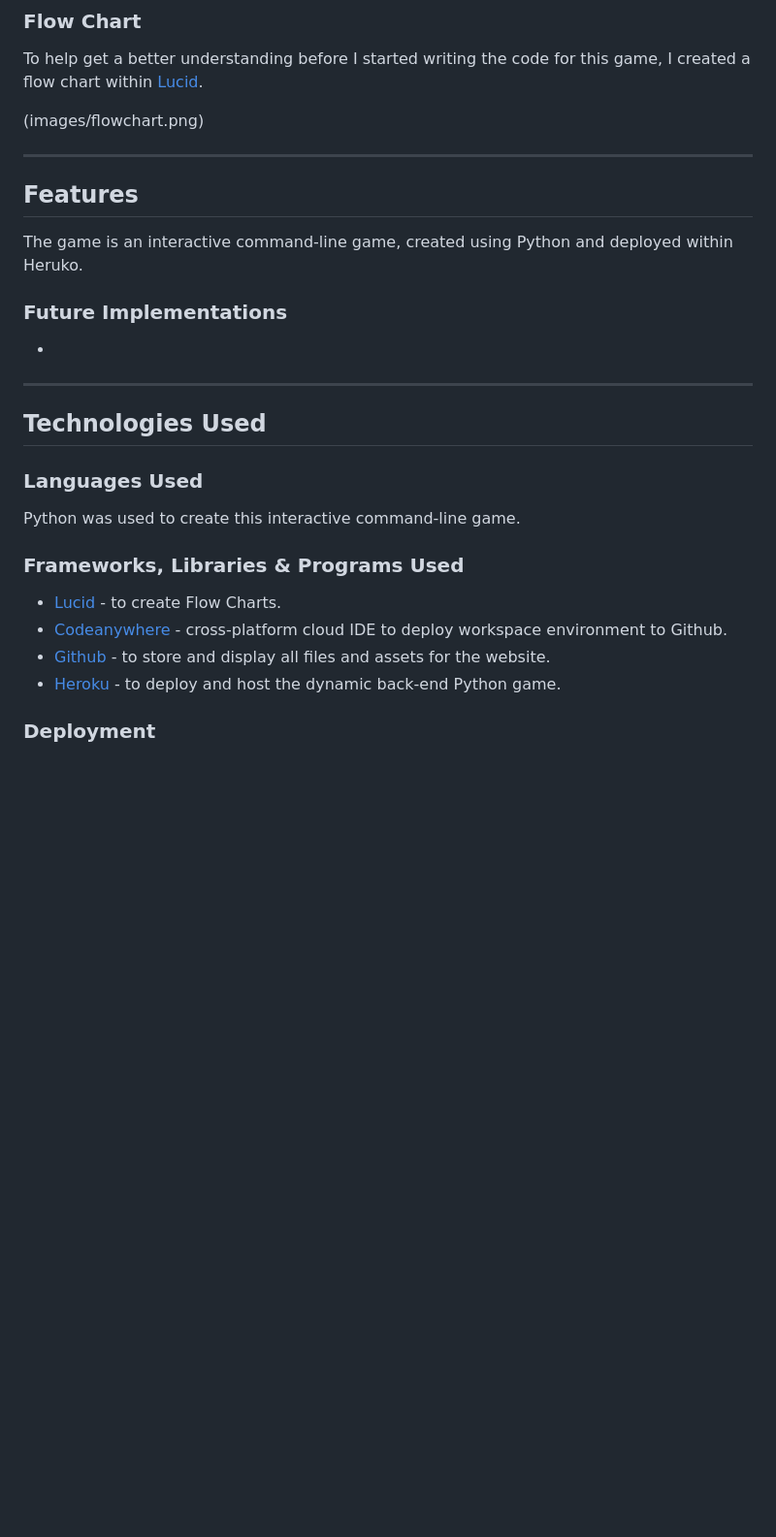
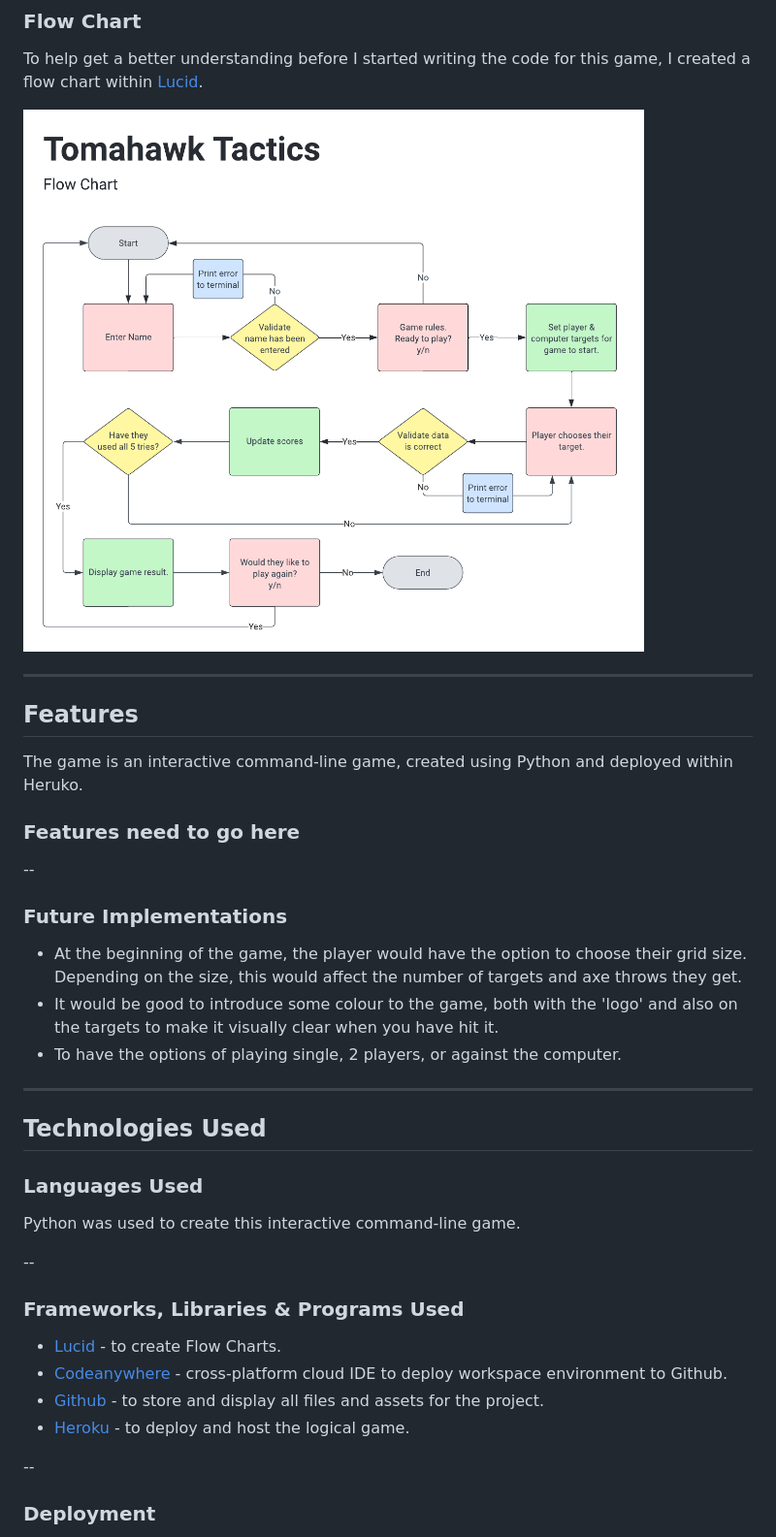
Before and after one commit to rachaelbabister/tomahawk-tactics, a Markdown page: README.md, the part around one of its changes. Shown at 97% size. Rendered like a GitHub page; blank space fills up the shorter version.

```diff
--- a/README.md
+++ b/README.md
@@ -69,7 +72,7 @@ GITHUB PAGES
 
 To help get a better understanding before I started writing the code for this game, I created a flow chart within [Lucid](https://lucid.app/).
 
-(images/flowchart.png)
+![Tomahawk Tactics Flow Chart](images/flowchart.png)
 
 
 ---
@@ -78,11 +81,16 @@ To help get a better understanding before I started writing the code for this ga
 
 The game is an interactive command-line game, created using Python and deployed within Heruko.
 
-###
+### Features need to go here
 
+
+
+--
 ### Future Implementations
 
--
+- At the beginning of the game, the player would have the option to choose their grid size. Depending on the size, this would affect the number of targets and axe throws they get.
+- It would be good to introduce some colour to the game, both with the 'logo' and also on the targets to make it visually clear when you have hit it.
+- To have the options of playing single, 2 players, or against the computer.
 
 ---
 
@@ -92,13 +100,15 @@ The game is an interactive command-line game, created using Python and deployed
 
 Python was used to create this interactive command-line game.
 
+--
 ### Frameworks, Libraries & Programs Used
 
 - [Lucid](https://lucid.app/) - to create Flow Charts.
 - [Codeanywhere](https://app.codeanywhere.com/) - cross-platform cloud IDE to deploy workspace environment to Github.
-- [Github](https://github.com/) - to store and display all files and assets for the website.
-- [Heroku](https://heroku.com/) - to deploy and host the dynamic back-end Python game.
+- [Github](https://github.com/) - to store and display all files and assets for the project.
+- [Heroku](https://heroku.com/) - to deploy and host the logical game.
 
+--
 ### Deployment
 
 The game was written within CodeAnywhere, committed to GitHub to store as a local repository, and then deployed to Heroku. To deploy on Heroku, follow these steps:
```
Also changed, not shown: other parts of README.md (+49 -42 lines).
